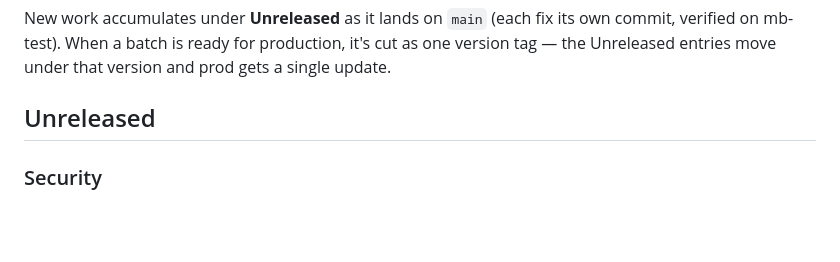
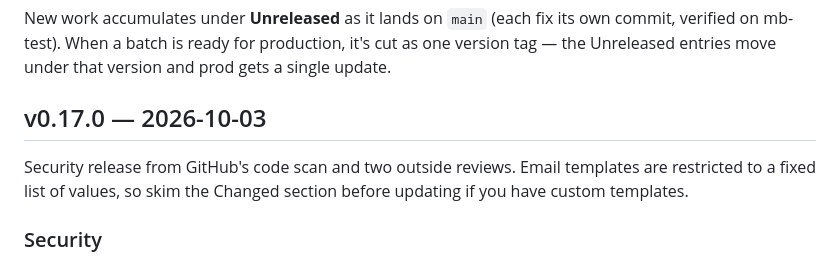
Before and after one commit to murphys-bench/murphys-bench, a Markdown page: CHANGELOG.md, the part around the change. Rendered like a GitHub page; blank space fills up the shorter version.

Commit message:
Changelog: cut v0.17.0
Co-Authored-By: Claude Opus 5.5 <noreply@anthropic.com>

```diff
--- a/CHANGELOG.md
+++ b/CHANGELOG.md
@@ -8,7 +8,9 @@ New work accumulates under **Unreleased** as it lands on `main` (each fix its ow
 verified on mb-test). When a batch is ready for production, it's cut as one version tag —
 the Unreleased entries move under that version and prod gets a single update.
 
-## Unreleased
+## v0.17.0 — 2026-10-03
+
+Security release from GitHub's code scan and two outside reviews. Email templates are restricted to a fixed list of values, so skim the Changed section before updating if you have custom templates.
 
 ### Security
 
```
